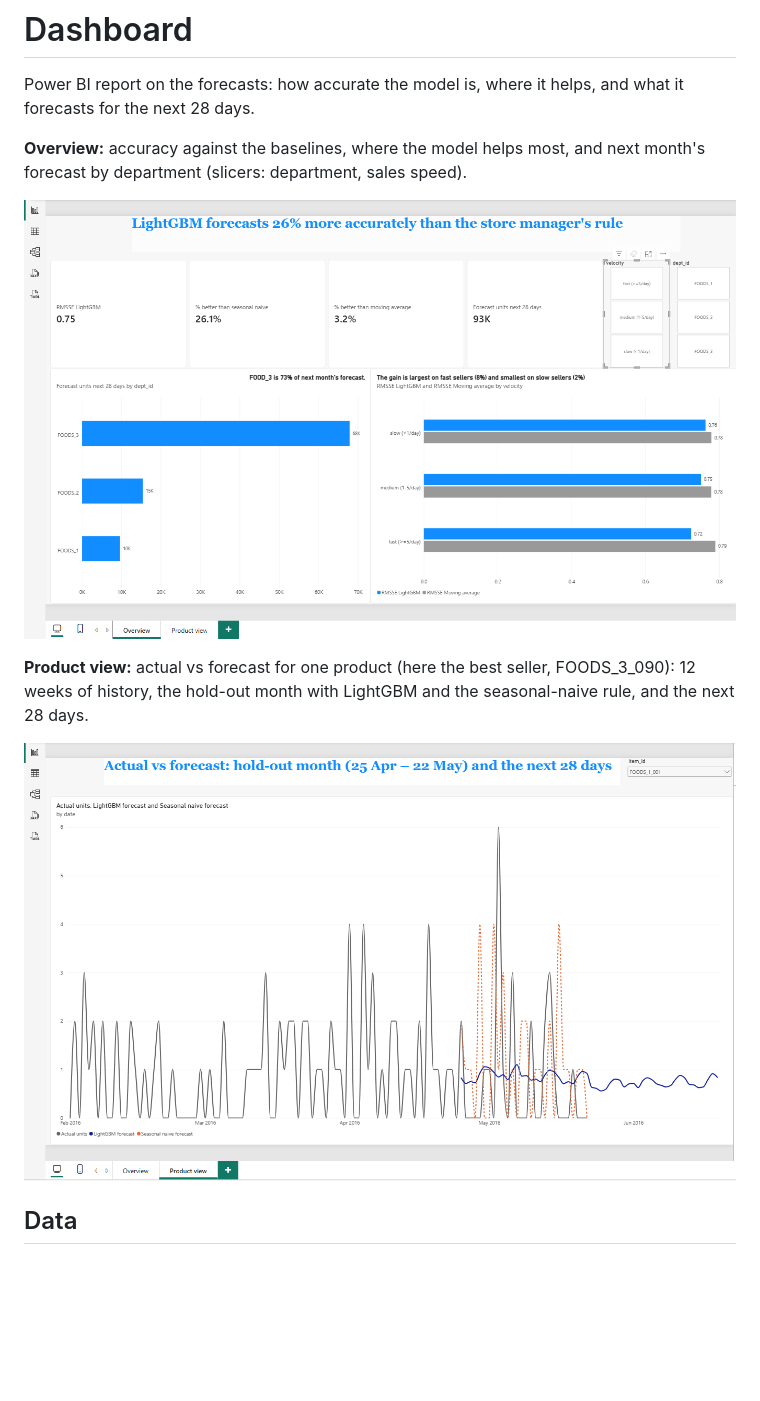
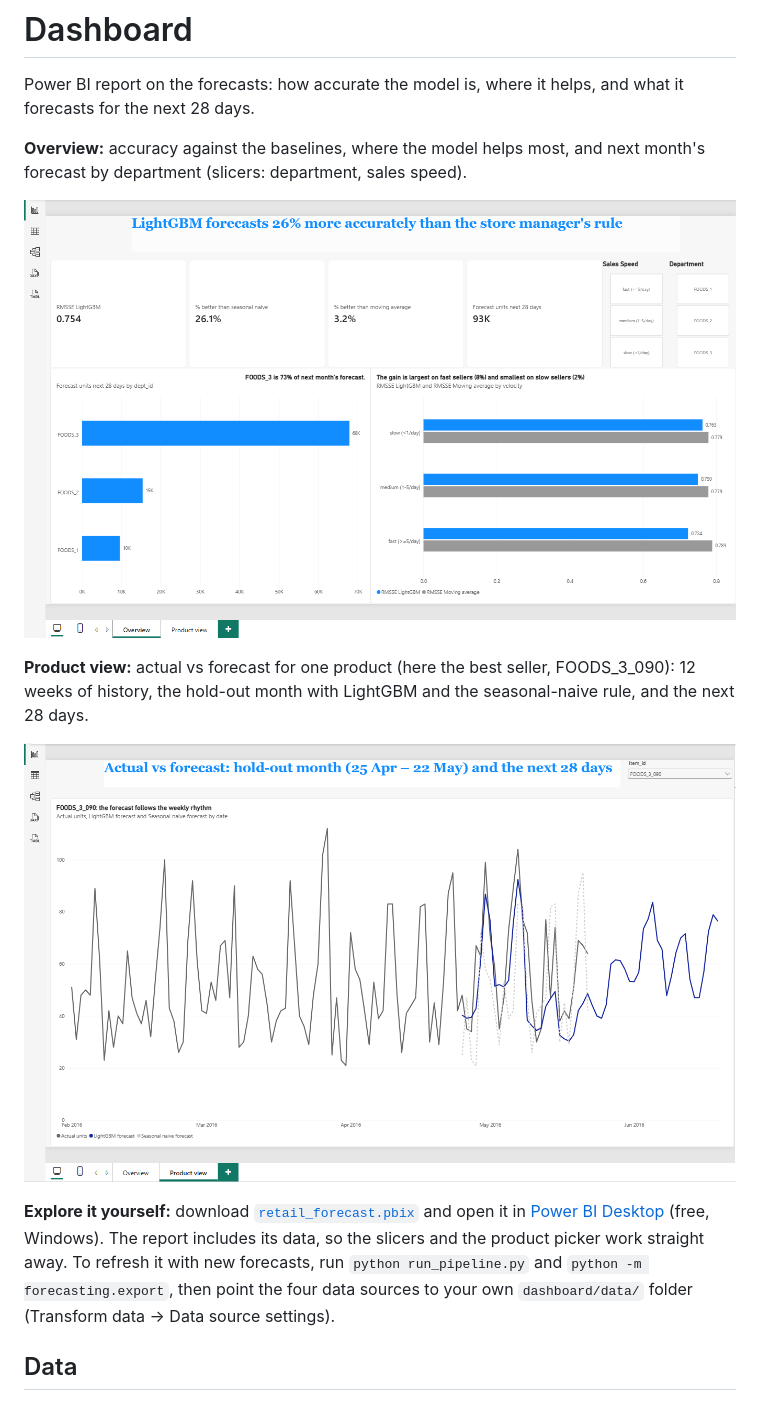
Before and after one commit to Freddyx94/retail-demand-forecasting, a Markdown page: dashboard/README.md, the part around the change. GitHub-like rendering; pictures changed too: dashboard/overview.png, dashboard/product_overview.png (deleted), dashboard/product_view.png (added); blank space fills up the shorter version.

Commit message:
Updates to screenshots, README and Power BI .pbix file

```diff
--- a/dashboard/README.md
+++ b/dashboard/README.md
@@ -9,7 +9,13 @@ and what it forecasts for the next 28 days.
 
 **Product view:** actual vs forecast for one product (here the best seller, FOODS_3_090): 12 weeks of history, the hold-out month with LightGBM and the seasonal-naive rule, and the next 28 days.
 
-![Dashboard product view](product_overview.png)
+![Dashboard product view](product_view.png)
+
+**Explore it yourself:** download [`retail_forecast.pbix`](retail_forecast.pbix) and open it in
+[Power BI Desktop](https://www.microsoft.com/power-platform/products/power-bi/desktop) (free, Windows).
+The report includes its data, so the slicers and the product picker work straight away. To refresh it
+with new forecasts, run `python run_pipeline.py` and `python -m forecasting.export`, then point the four
+data sources to your own `dashboard/data/` folder (Transform data → Data source settings).
 
 ## Data
 
```
Also changed, not shown: 1 other file.
